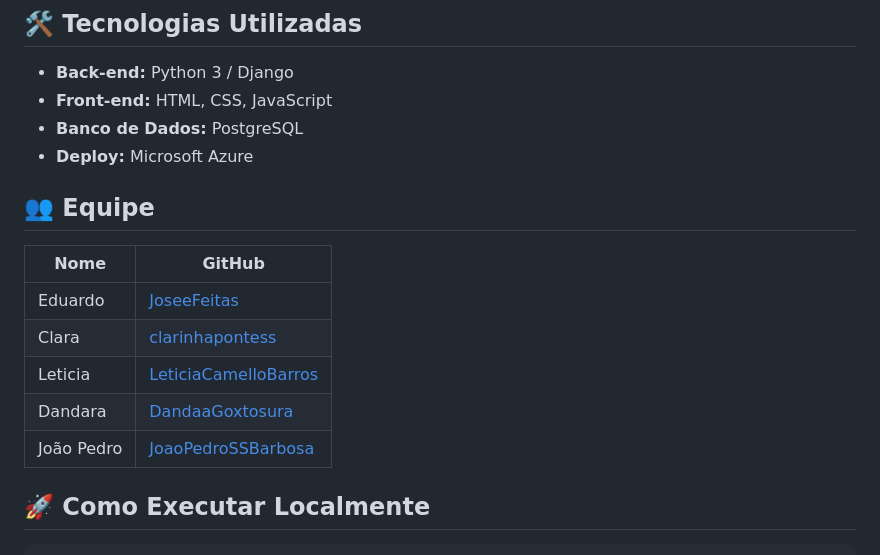
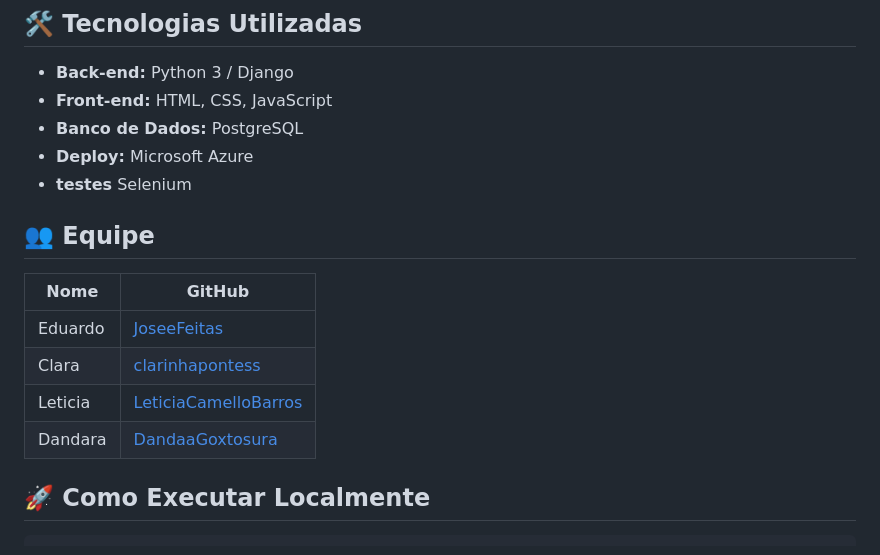
Before and after one commit to Joseefreitas/descarte-certo, a Markdown page: README.md, the part around the change. GitHub-like rendering.

Commit message:
Update README.md
# tirando o nome de coisinha dos contribuintes

# mostrando qual seria nossa ferramenta para os testes , escolhemos o selenium para cumprir esse propósito

```diff
--- a/README.md
+++ b/README.md
@@ -12,6 +12,7 @@ O **Descarte Certo** é uma plataforma web desenvolvida em **Django** que facili
 - **Front-end:** HTML, CSS, JavaScript
 - **Banco de Dados:** PostgreSQL
 - **Deploy:** Microsoft Azure
+- **testes** Selenium
 
 ## 👥 Equipe
 
@@ -21,7 +22,6 @@ O **Descarte Certo** é uma plataforma web desenvolvida em **Django** que facili
 | Clara | [clarinhapontess](https://github.com/clarinhapontess) |
 | Leticia| [LeticiaCamelloBarros ](https://github.com/LeticiaCamelloBarros) |
 | Dandara | [DandaaGoxtosura](https://github.com/DandaaGoxtosura) |
-| João Pedro | [JoaoPedroSSBarbosa](https://github.com/JoaoPedroSSBarbosa) |
 
 ## 🚀 Como Executar Localmente
 
```
